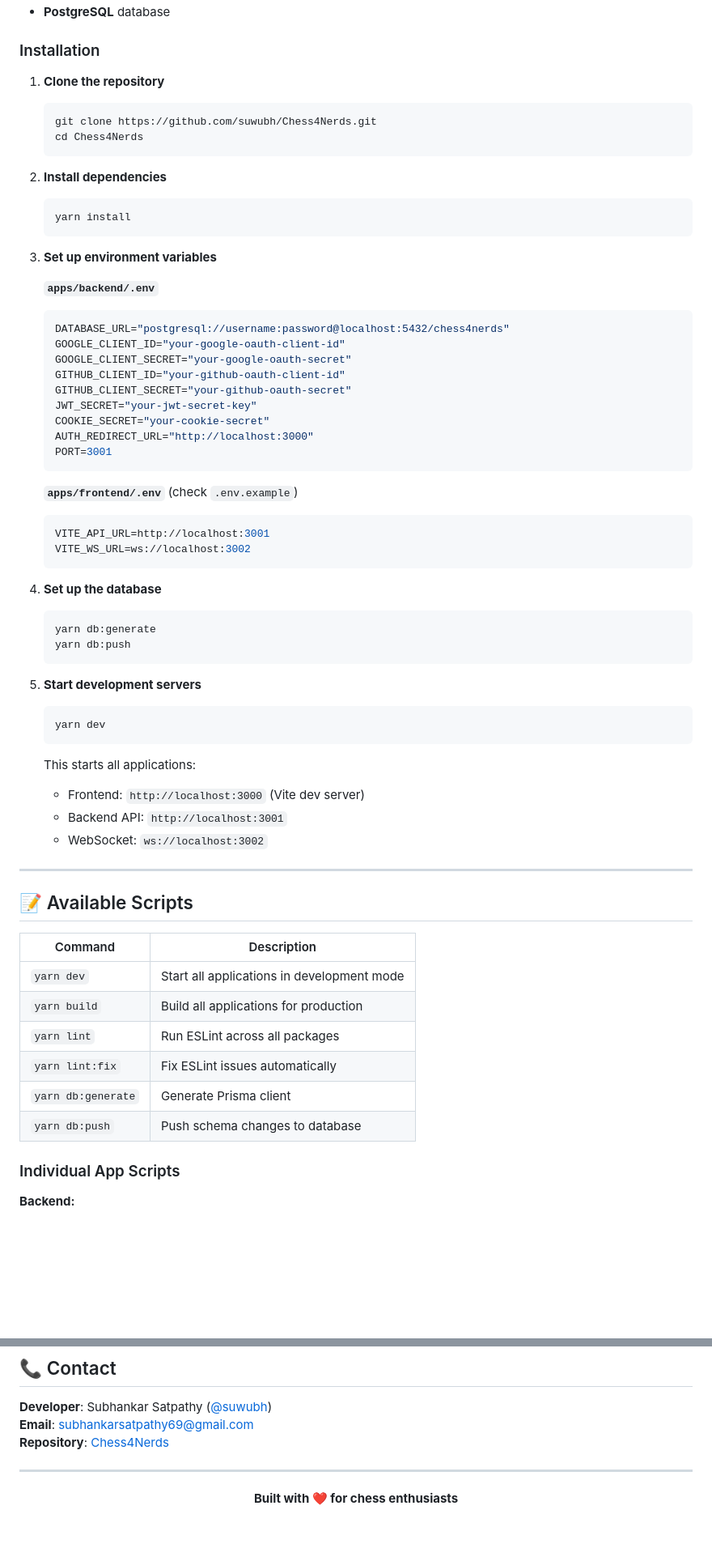
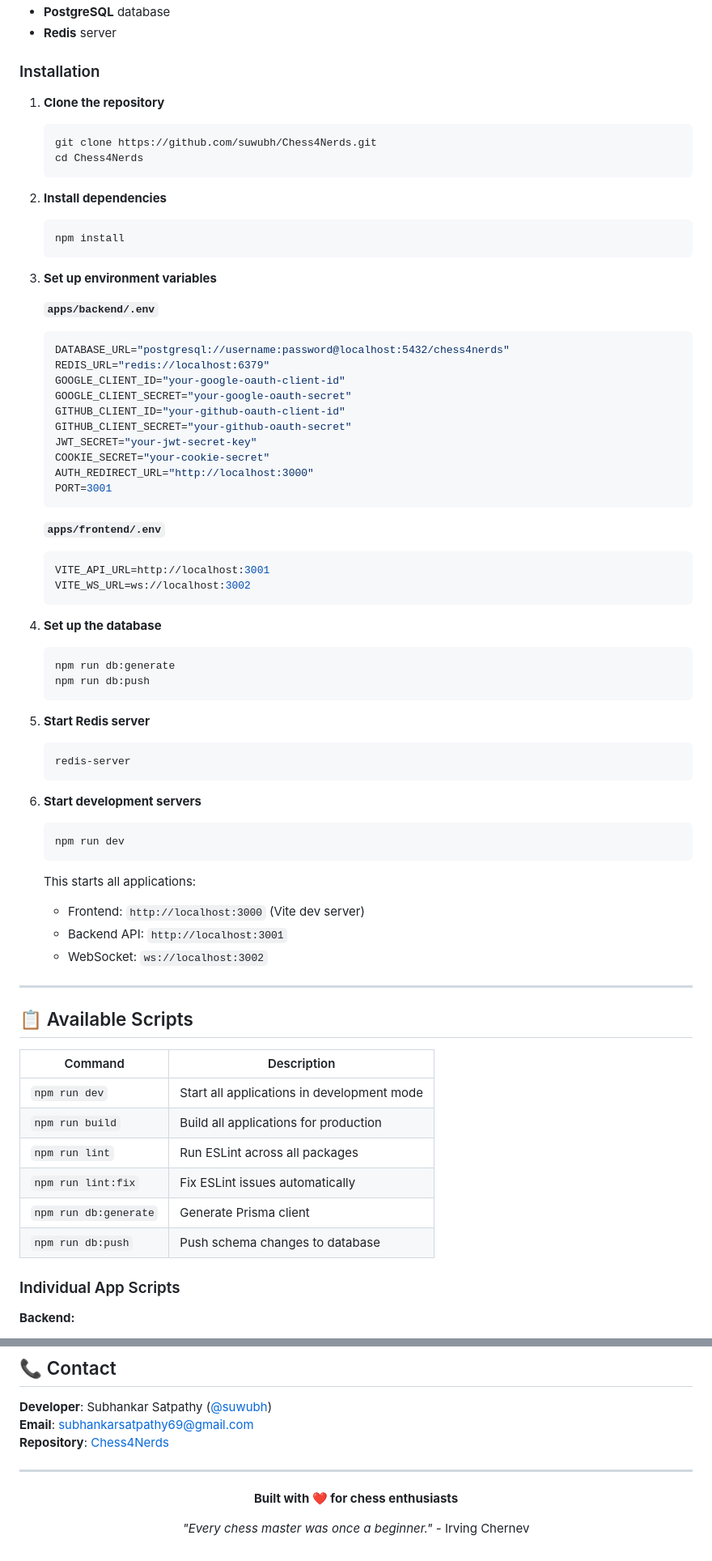
Before and after one commit to suwubh/Chess4Nerds, a Markdown page: README.md, 2 parts joined by grey strips. Shown at 81% size. GitHub-like rendering; blank space fills up the shorter version.

````diff
--- a/README.md
+++ b/README.md
@@ -81,4 +85,5 @@ chess4nerds/
 - **PostgreSQL** database
+- **Redis** server
 
 ### Installation
 
@@ -90,7 +95,7 @@ chess4nerds/
 
 2. **Install dependencies**
    ```bash
-   yarn install
+   npm install
    ```
 
 3. **Set up environment variables**
@@ -98,6 +103,7 @@ chess4nerds/
    **`apps/backend/.env`**
    ```env
    DATABASE_URL="postgresql://username:password@localhost:5432/chess4nerds"
+   REDIS_URL="redis://localhost:6379"
    GOOGLE_CLIENT_ID="your-google-oauth-client-id"
    GOOGLE_CLIENT_SECRET="your-google-oauth-secret"
    GITHUB_CLIENT_ID="your-github-oauth-client-id"
@@ -108,7 +114,7 @@ chess4nerds/
    PORT=3001
    ```
 
-   **`apps/frontend/.env`** (check `.env.example`)
+   **`apps/frontend/.env`**
    ```env
    VITE_API_URL=http://localhost:3001
    VITE_WS_URL=ws://localhost:3002
@@ -116,13 +122,18 @@ chess4nerds/
 
 4. **Set up the database**
    ```bash
-   yarn db:generate
-   yarn db:push
+   npm run db:generate
+   npm run db:push
    ```
 
-5. **Start development servers**
+5. **Start Redis server**
    ```bash
-   yarn dev
+   redis-server
+   ```
+
+6. **Start development servers**
+   ```bash
+   npm run dev
    ```
 
    This starts all applications:
@@ -132,16 +143,16 @@ chess4nerds/
 
 ---
 
-## 📝 Available Scripts
+## 📋 Available Scripts
 
 | Command | Description |
 |---------|-------------|
-| `yarn dev` | Start all applications in development mode |
-| `yarn build` | Build all applications for production |
-| `yarn lint` | Run ESLint across all packages |
-| `yarn lint:fix` | Fix ESLint issues automatically |
-| `yarn db:generate` | Generate Prisma client |
-| `yarn db:push` | Push schema changes to database |
+| `npm run dev` | Start all applications in development mode |
+| `npm run build` | Build all applications for production |
+| `npm run lint` | Run ESLint across all packages |
+| `npm run lint:fix` | Fix ESLint issues automatically |
+| `npm run db:generate` | Generate Prisma client |
+| `npm run db:push` | Push schema changes to database |
 
 ### Individual App Scripts
 
@@ -231,4 +251,6 @@ MIT License - see [LICENSE](LICENSE) file for details.
 
 **Built with ❤️ for chess enthusiasts**
 
+*"Every chess master was once a beginner."* - Irving Chernev
+
 </div>
````
Also changed, not shown: other parts of README.md (+23 -10 lines).
